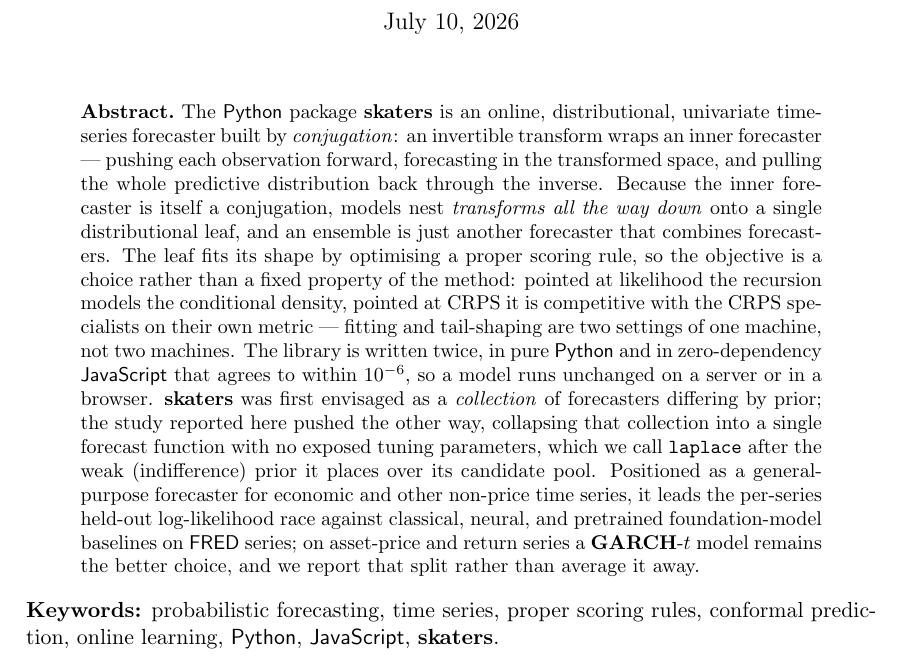
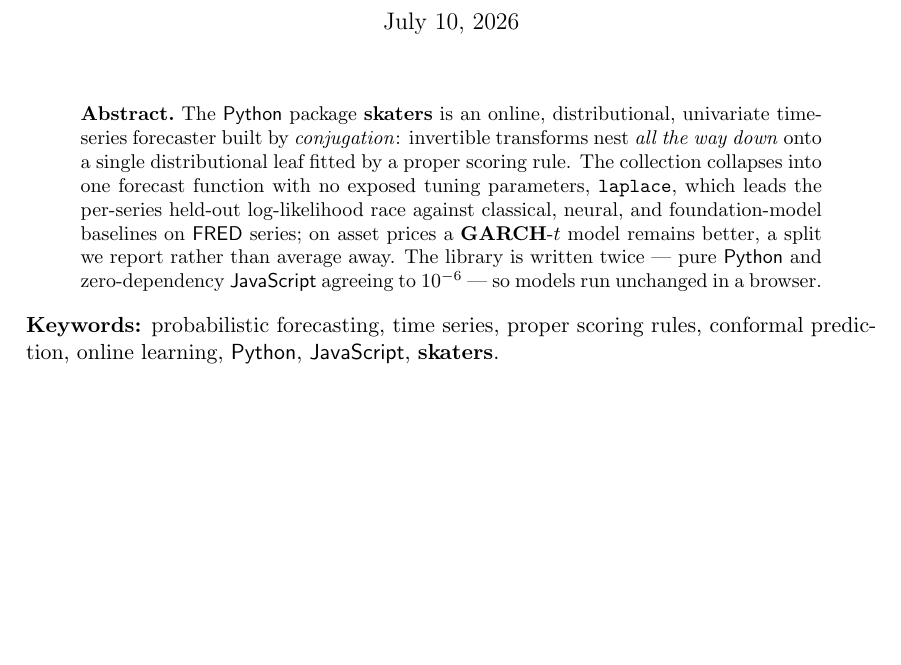
Before and after one commit to microprediction/skaters, a LaTeX document (papers/skaters-jss.tex): part of page 1 of 21, cut so that both start at the same text, the shorter picture padded with empty space. Compiled offline with pdfLaTeX.

Commit message:
Paper: cut the abstract to ~100 words
Object, headline result, the split, the twice-written signature. The
mechanism elaboration and package history move to the introduction
where they already live.

Co-Authored-By: Claude Fable 5 <noreply@anthropic.com>

```diff
--- a/papers/skaters-jss.tex
+++ b/papers/skaters-jss.tex
@@ -35,29 +35,16 @@
 
 \newcommand{\skatersabstract}{
 The \proglang{Python} package \pkg{skaters} is an online, distributional,
-univariate time-series forecaster built by \emph{conjugation}: an invertible
-transform wraps an inner
-forecaster --- pushing each observation forward, forecasting in the transformed
-space, and pulling the whole predictive distribution back through the inverse.
-Because the inner forecaster is itself a conjugation, models nest
-\emph{transforms all the way down} onto a single distributional leaf, and an
-ensemble is just another forecaster that combines forecasters. The leaf fits its
-shape by optimising a proper
-scoring rule, so the objective is a choice rather than a fixed property of the
-method: pointed at likelihood the recursion models the conditional density,
-pointed at CRPS it is competitive with the CRPS specialists on their own metric
---- fitting and tail-shaping are two settings of one machine, not two machines. The library is written twice, in pure \proglang{Python} and in
-zero-dependency \proglang{JavaScript} that agrees to within $10^{-6}$, so a model
-runs unchanged on a server or in a browser. \pkg{skaters} was first envisaged as a \emph{collection} of forecasters
-differing by prior; the study reported here pushed the other way, collapsing
-that collection into a single forecast function with no exposed tuning
-parameters, which we call \code{laplace} after the weak (indifference) prior it
-places over its candidate pool. Positioned as a general-purpose forecaster for
-economic and other non-price time series, it leads the per-series held-out
-log-likelihood race against classical, neural, and pretrained foundation-model
-baselines on \proglang{FRED} series; on asset-price and return series a
-\pkg{GARCH}-$t$ model remains the better choice, and we report that split
-rather than average it away.
+univariate time-series forecaster built by \emph{conjugation}: invertible
+transforms nest \emph{all the way down} onto a single distributional leaf
+fitted by a proper scoring rule. The collection collapses into one forecast
+function with no exposed tuning parameters, \code{laplace}, which leads the
+per-series held-out log-likelihood race against classical, neural, and
+foundation-model baselines on \proglang{FRED} series; on asset prices a
+\pkg{GARCH}-$t$ model remains better, a split we report rather than average
+away. The library is written twice --- pure \proglang{Python} and
+zero-dependency \proglang{JavaScript} agreeing to $10^{-6}$ --- so models
+run unchanged in a browser.
 }
 
 \begin{document}
```
Also changed, not shown: papers/skaters-jss.pdf.
